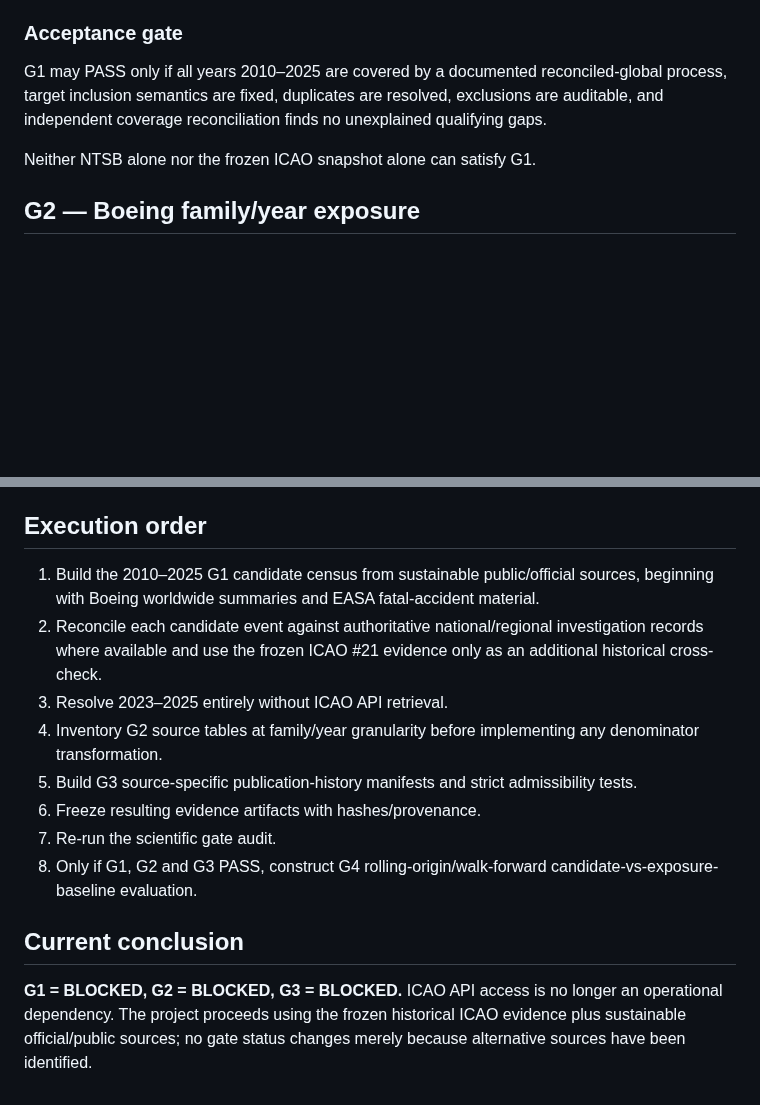
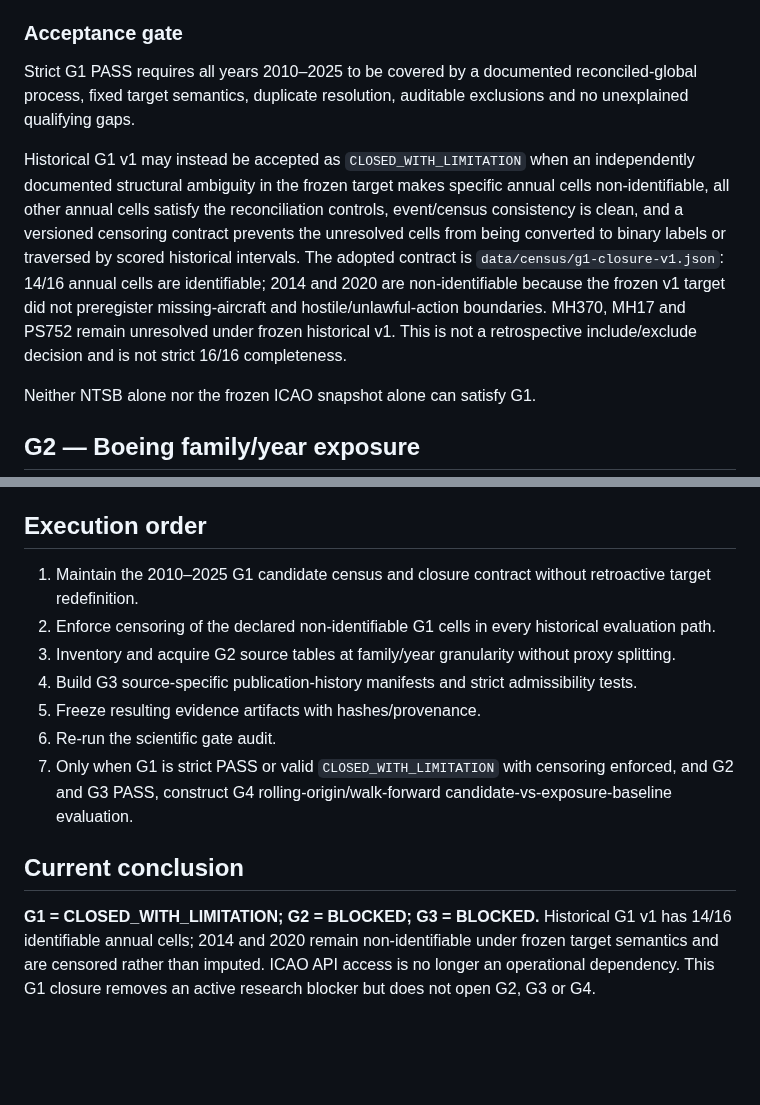
Before and after one commit to rubenpatane/bsfm-forecast-observatory, a Markdown page: docs/G1-G3-EVIDENCE-PLAN-v1.md, 2 parts joined by grey strips. Drawn GitHub-style; blank space fills up the shorter version.

Commit message:
docs(g1): record closed-with-limitation evidence outcome

```diff
--- a/docs/G1-G3-EVIDENCE-PLAN-v1.md
+++ b/docs/G1-G3-EVIDENCE-PLAN-v1.md
@@ -46,7 +46,9 @@ A deduplicated, auditable event-level census for 2010–2025 of qualifying fatal
 5. Non-official aggregators may be used only for candidate discovery/reconciliation, never as sole evidence for G1 PASS.
 
 ### Acceptance gate
-G1 may PASS only if all years 2010–2025 are covered by a documented reconciled-global process, target inclusion semantics are fixed, duplicates are resolved, exclusions are auditable, and independent coverage reconciliation finds no unexplained qualifying gaps.
+Strict G1 PASS requires all years 2010–2025 to be covered by a documented reconciled-global process, fixed target semantics, duplicate resolution, auditable exclusions and no unexplained qualifying gaps.
+
+Historical G1 v1 may instead be accepted as `CLOSED_WITH_LIMITATION` when an independently documented structural ambiguity in the frozen target makes specific annual cells non-identifiable, all other annual cells satisfy the reconciliation controls, event/census consistency is clean, and a versioned censoring contract prevents the unresolved cells from being converted to binary labels or traversed by scored historical intervals. The adopted contract is `data/census/g1-closure-v1.json`: 14/16 annual cells are identifiable; 2014 and 2020 are non-identifiable because the frozen v1 target did not preregister missing-aircraft and hostile/unlawful-action boundaries. MH370, MH17 and PS752 remain unresolved under frozen historical v1. This is not a retrospective include/exclude decision and is not strict 16/16 completeness.
 
 Neither NTSB alone nor the frozen ICAO snapshot alone can satisfy G1.
 
@@ -110,15 +112,14 @@ G2 exposure is likewise independent: accident counts must never be treated as ex
 
 ## Execution order
 
-1. Build the 2010–2025 G1 candidate census from sustainable public/official sources, beginning with Boeing worldwide summaries and EASA fatal-accident material.
-2. Reconcile each candidate event against authoritative national/regional investigation records where available and use the frozen ICAO #21 evidence only as an additional historical cross-check.
-3. Resolve 2023–2025 entirely without ICAO API retrieval.
-4. Inventory G2 source tables at family/year granularity before implementing any denominator transformation.
-5. Build G3 source-specific publication-history manifests and strict admissibility tests.
-6. Freeze resulting evidence artifacts with hashes/provenance.
-7. Re-run the scientific gate audit.
-8. Only if G1, G2 and G3 PASS, construct G4 rolling-origin/walk-forward candidate-vs-exposure-baseline evaluation.
+1. Maintain the 2010–2025 G1 candidate census and closure contract without retroactive target redefinition.
+2. Enforce censoring of the declared non-identifiable G1 cells in every historical evaluation path.
+3. Inventory and acquire G2 source tables at family/year granularity without proxy splitting.
+4. Build G3 source-specific publication-history manifests and strict admissibility tests.
+5. Freeze resulting evidence artifacts with hashes/provenance.
+6. Re-run the scientific gate audit.
+7. Only when G1 is strict PASS or valid `CLOSED_WITH_LIMITATION` with censoring enforced, and G2 and G3 PASS, construct G4 rolling-origin/walk-forward candidate-vs-exposure-baseline evaluation.
 
 ## Current conclusion
 
-**G1 = BLOCKED, G2 = BLOCKED, G3 = BLOCKED.** ICAO API access is no longer an operational dependency. The project proceeds using the frozen historical ICAO evidence plus sustainable official/public sources; no gate status changes merely because alternative sources have been identified.
+**G1 = CLOSED_WITH_LIMITATION; G2 = BLOCKED; G3 = BLOCKED.** Historical G1 v1 has 14/16 identifiable annual cells; 2014 and 2020 remain non-identifiable under frozen target semantics and are censored rather than imputed. ICAO API access is no longer an operational dependency. This G1 closure removes an active research blocker but does not open G2, G3 or G4.
```
Also changed, not shown: other parts of docs/G1-G3-EVIDENCE-PLAN-v1.md (+1 -1 lines).
